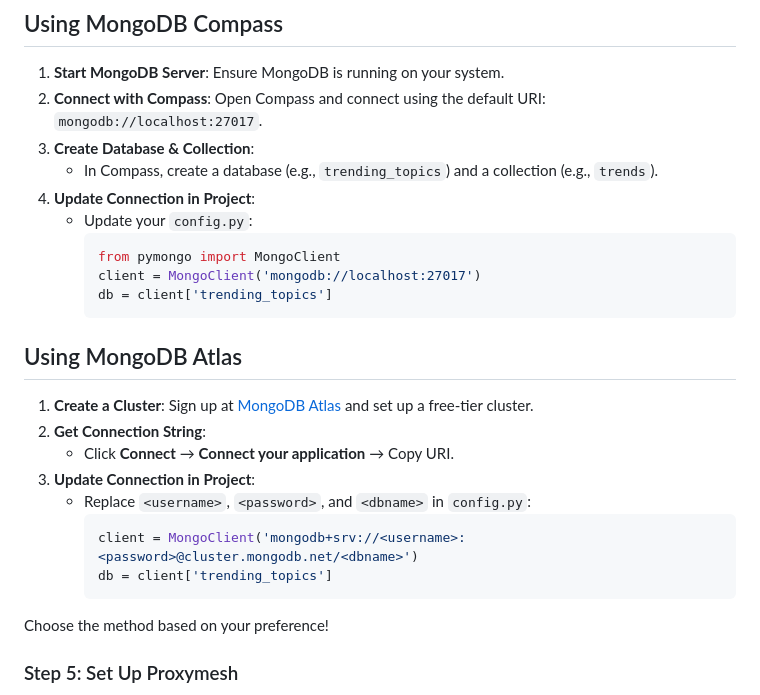
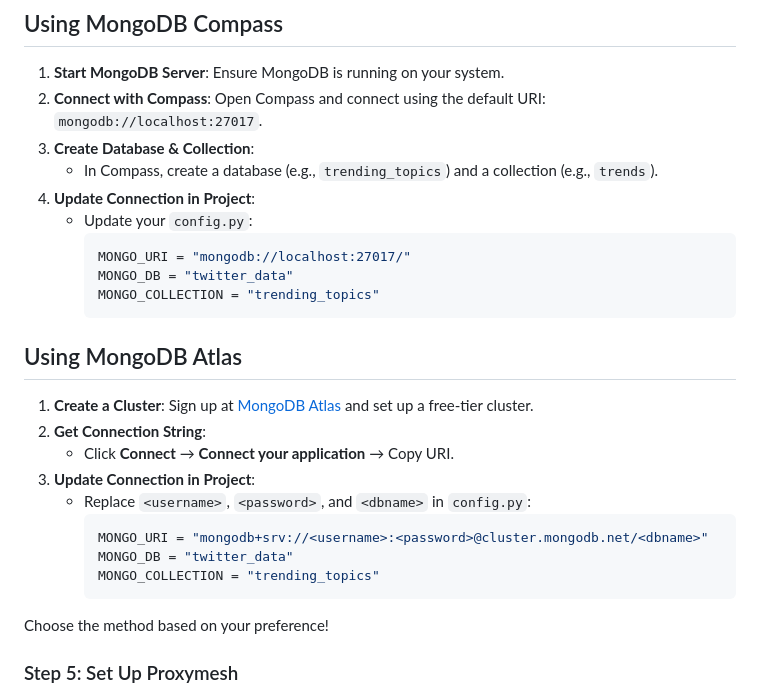
Before and after one commit to NiwinKumar/Twitter-WebScraper, a Markdown page: README.md, the part around the change. Drawn GitHub-style.

````diff
--- a/README.md
+++ b/README.md
@@ -65,9 +65,9 @@ pip install -r requirements.txt
 4. **Update Connection in Project**:
    - Update your `config.py`:
      ```python
-     from pymongo import MongoClient
-     client = MongoClient('mongodb://localhost:27017')
-     db = client['trending_topics']
+     MONGO_URI = "mongodb://localhost:27017/"
+     MONGO_DB = "twitter_data"
+     MONGO_COLLECTION = "trending_topics"
      ```
 
 ## Using MongoDB Atlas
@@ -77,8 +77,9 @@ pip install -r requirements.txt
 3. **Update Connection in Project**:
    - Replace `<username>`, `<password>`, and `<dbname>` in `config.py`:
      ```python
-     client = MongoClient('mongodb+srv://<username>:<password>@cluster.mongodb.net/<dbname>')
-     db = client['trending_topics']
+     MONGO_URI = "mongodb+srv://<username>:<password>@cluster.mongodb.net/<dbname>"
+     MONGO_DB = "twitter_data"
+     MONGO_COLLECTION = "trending_topics"
      ```
 
 Choose the method based on your preference!
````
